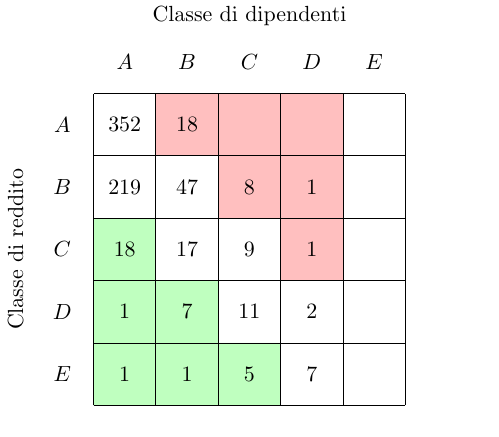
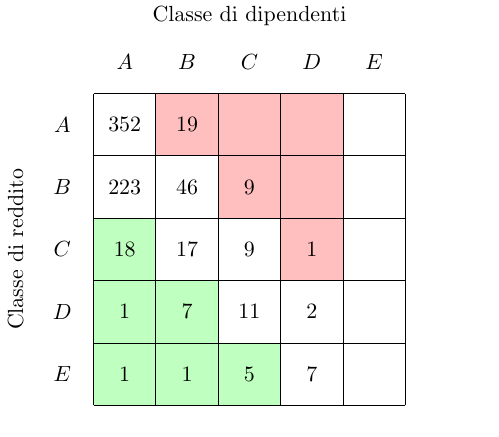
Before and after one commit to jacquerie/italian-startups-report, a LaTeX figure (tex/classes.tex): the whole page. Compiled offline with pdfLaTeX.

Commit message:
Update table for new data.

```diff
--- a/tex/classes.tex
+++ b/tex/classes.tex
@@ -25,15 +25,15 @@
     \node (E-revenue) at (0.5,1.5) [] {\(E\)};
 
     \node (AA-data) at (1.5,5.5) [] {\(352\)};
-    \node (AB-data) at (2.5,5.5) [] {\(18\)};
+    \node (AB-data) at (2.5,5.5) [] {\(19\)};
     \node (AC-data) at (3.5,5.5) [] {};
     \node (AD-data) at (4.5,5.5) [] {};
     \node (AE-data) at (5.5,5.5) [] {};
 
-    \node (BA-data) at (1.5,4.5) [] {\(219\)};
-    \node (BB-data) at (2.5,4.5) [] {\(47\)};
-    \node (BC-data) at (3.5,4.5) [] {\(8\)};
-    \node (BD-data) at (4.5,4.5) [] {\(1\)};
+    \node (BA-data) at (1.5,4.5) [] {\(223\)};
+    \node (BB-data) at (2.5,4.5) [] {\(46\)};
+    \node (BC-data) at (3.5,4.5) [] {\(9\)};
+    \node (BD-data) at (4.5,4.5) [] {};
     \node (BE-data) at (5.5,4.5) [] {};
 
     \node (CA-data) at (1.5,3.5) [] {\(18\)};
```
Also changed, not shown: tex/classes.pdf.
